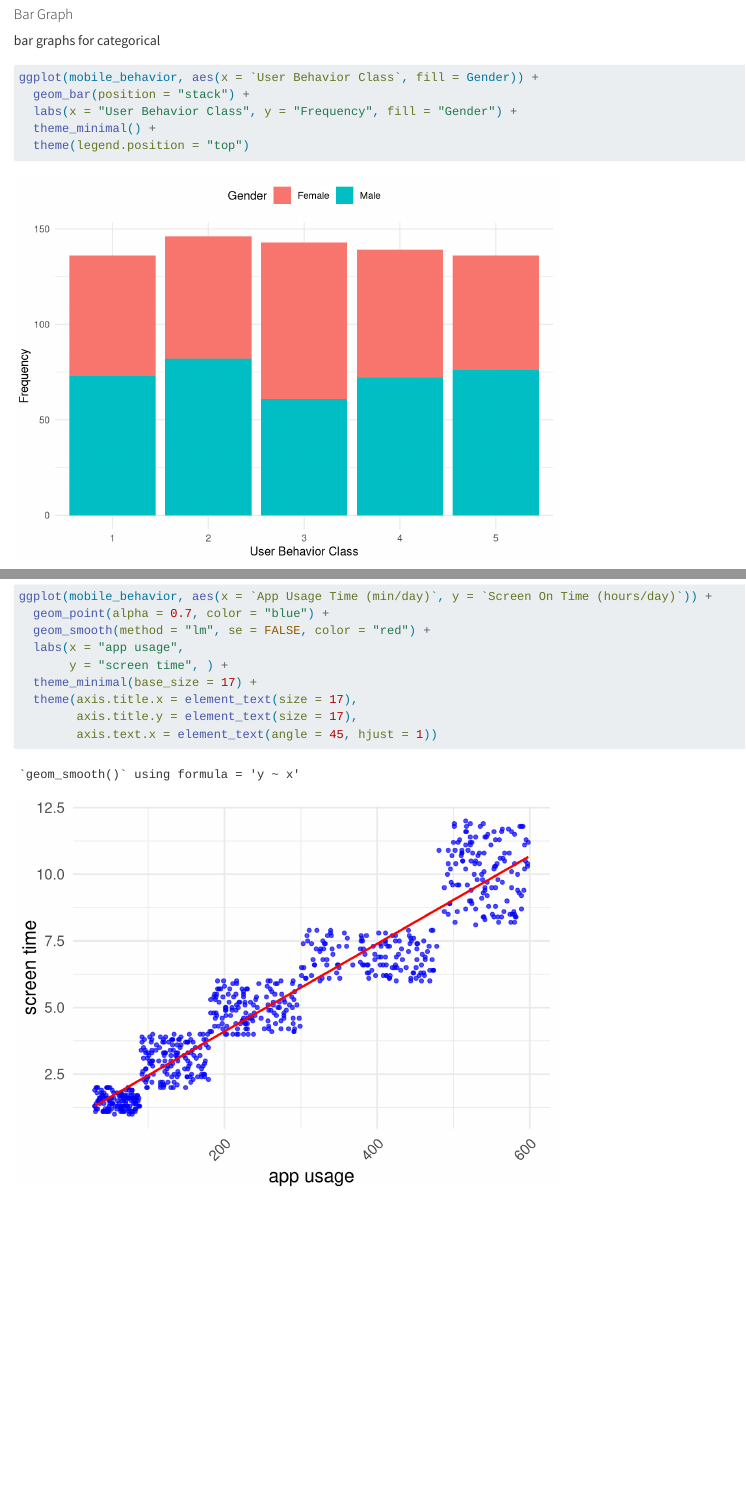
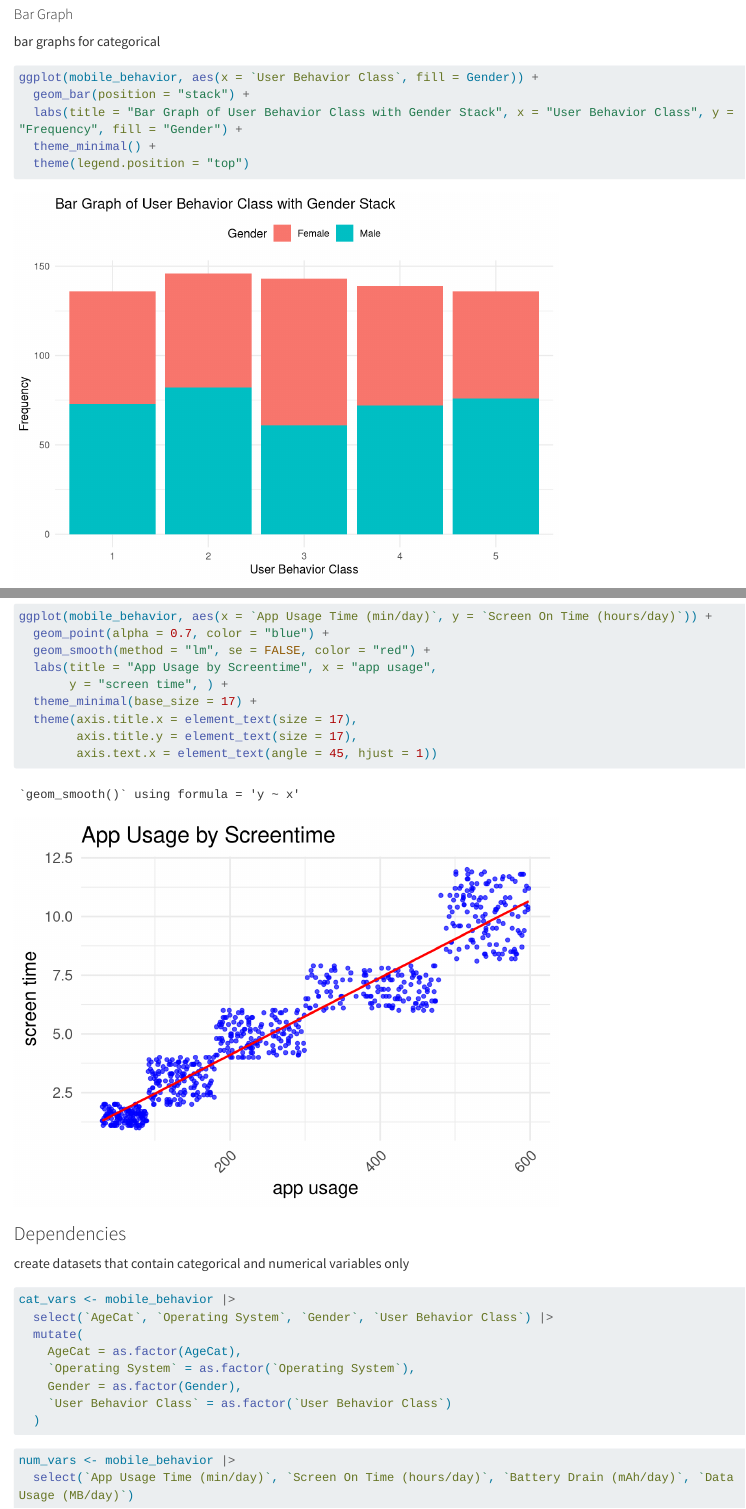
Before and after one commit to rmferrand/Project_2_558, a Quarto document (Project_2_558.qmd): the page in a window 1100 px wide, from 9260 px down before the commit and from 9330 px down after it, so that both start at the same text, and a second part further down, joined at a grey line. Rendered offline with R 4.5, knitr and Pandoc in place of Quarto, with nearby package versions; some code elsewhere in the file could not run offline; long lines of code are wrapped.

Commit message:
finalize static data exploration

````diff
--- a/Project_2_558.qmd
+++ b/Project_2_558.qmd
@@ -271,7 +271,7 @@ bar graphs for categorical
 ```{r}
 ggplot(mobile_behavior, aes(x = `User Behavior Class`, fill = Gender)) +
   geom_bar(position = "stack") +
-  labs(x = "User Behavior Class", y = "Frequency", fill = "Gender") +
+  labs(title = "Bar Graph of User Behavior Class with Gender Stack", x = "User Behavior Class", y = "Frequency", fill = "Gender") +
   theme_minimal() +
   theme(legend.position = "top")
 ```
@@ -318,10 +320,30 @@ scatterplot for numerical
 ggplot(mobile_behavior, aes(x = `App Usage Time (min/day)`, y = `Screen On Time (hours/day)`)) +
   geom_point(alpha = 0.7, color = "blue") +
   geom_smooth(method = "lm", se = FALSE, color = "red") +
-  labs(x = "app usage",
+  labs(title = "App Usage by Screentime", x = "app usage",
        y = "screen time", ) +
   theme_minimal(base_size = 17) +
   theme(axis.title.x = element_text(size = 17),
         axis.title.y = element_text(size = 17),
         axis.text.x = element_text(angle = 45, hjust = 1))
 ```
+
+### Dependencies
+
+create datasets that contain categorical and numerical variables only
+
+```{r}
+cat_vars <- mobile_behavior |>
+  select(`AgeCat`, `Operating System`, `Gender`, `User Behavior Class`) |>
+  mutate(
+    AgeCat = as.factor(AgeCat),
+    `Operating System` = as.factor(`Operating System`),
+    Gender = as.factor(Gender),
+    `User Behavior Class` = as.factor(`User Behavior Class`)
+  )
+```
+
+```{r}
+num_vars <- mobile_behavior |>
+  select(`App Usage Time (min/day)`, `Screen On Time (hours/day)`, `Battery Drain (mAh/day)`, `Data Usage (MB/day)`)
+```
````
Also changed, not shown: Project_2_558.qmd (14 more changed lines).
